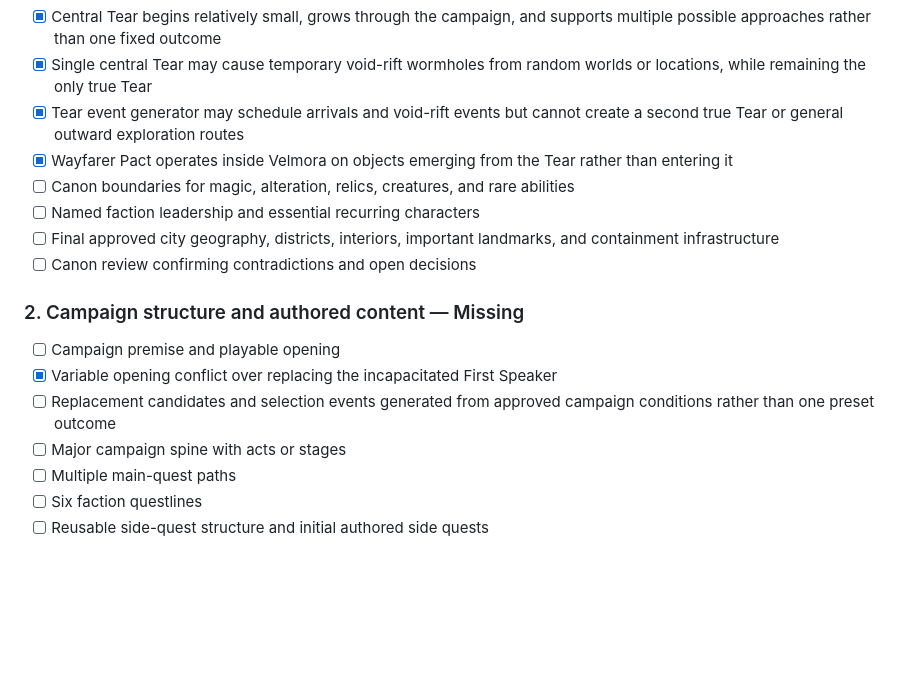
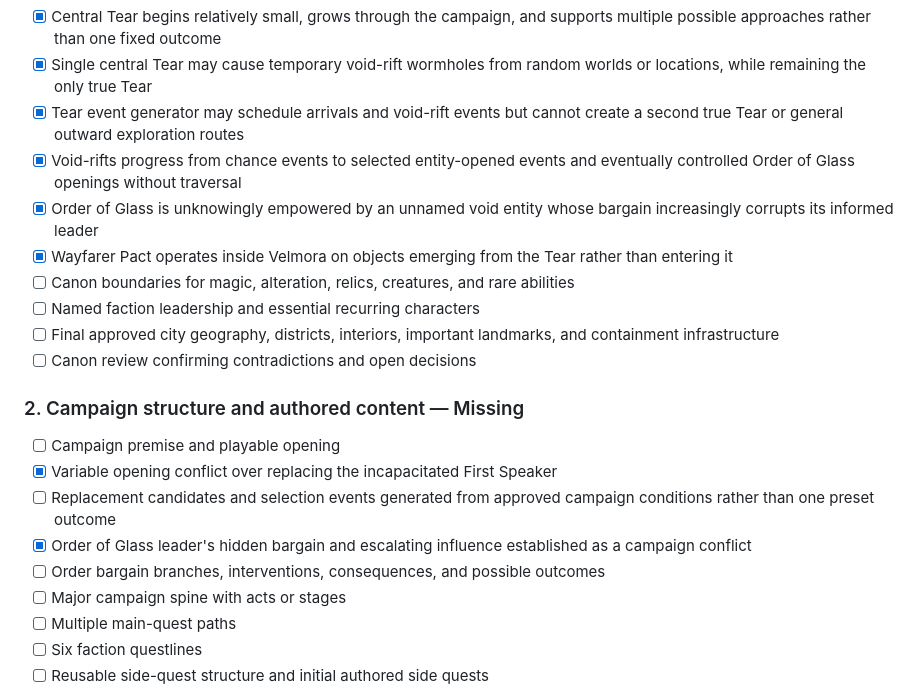
Before and after one commit to ronnirodriguez530-jpg/velmora-campaign-engine, a Markdown page: MASTER_CHECKLIST.md, the part around the change. GitHub-like rendering; blank space fills up the shorter version.

```diff
--- a/MASTER_CHECKLIST.md
+++ b/MASTER_CHECKLIST.md
@@ -22,6 +22,8 @@ This is the single top-level checklist for the entire Velmora campaign and appli
 - [x] Central Tear begins relatively small, grows through the campaign, and supports multiple possible approaches rather than one fixed outcome
 - [x] Single central Tear may cause temporary void-rift wormholes from random worlds or locations, while remaining the only true Tear
 - [x] Tear event generator may schedule arrivals and void-rift events but cannot create a second true Tear or general outward exploration routes
+- [x] Void-rifts progress from chance events to selected entity-opened events and eventually controlled Order of Glass openings without traversal
+- [x] Order of Glass is unknowingly empowered by an unnamed void entity whose bargain increasingly corrupts its informed leader
 - [x] Wayfarer Pact operates inside Velmora on objects emerging from the Tear rather than entering it
 - [ ] Canon boundaries for magic, alteration, relics, creatures, and rare abilities
 - [ ] Named faction leadership and essential recurring characters
@@ -33,6 +35,8 @@ This is the single top-level checklist for the entire Velmora campaign and appli
 - [ ] Campaign premise and playable opening
 - [x] Variable opening conflict over replacing the incapacitated First Speaker
 - [ ] Replacement candidates and selection events generated from approved campaign conditions rather than one preset outcome
+- [x] Order of Glass leader's hidden bargain and escalating influence established as a campaign conflict
+- [ ] Order bargain branches, interventions, consequences, and possible outcomes
 - [ ] Major campaign spine with acts or stages
 - [ ] Multiple main-quest paths
 - [ ] Six faction questlines
```
Also changed, not shown: BOUNDARIES.md (+6 -0 lines).
